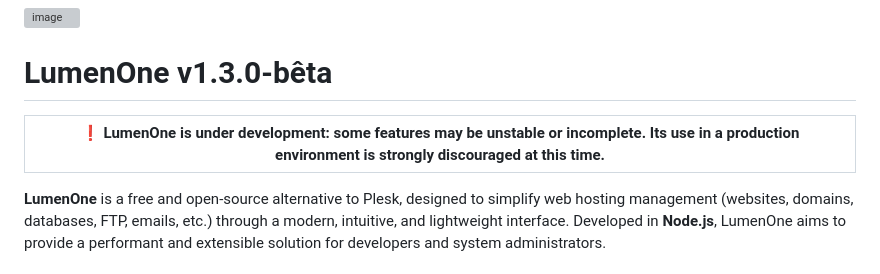
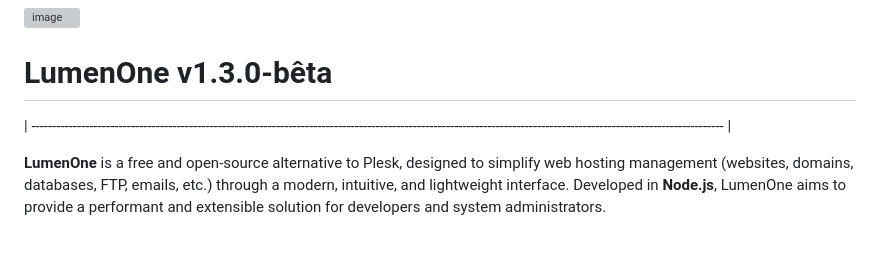
Before and after one commit to lumenlabss/LumenOne, a Markdown page: README.md, the part around the change. GitHub-like rendering; grey boxes are pictures that could not be loaded.

```diff
--- a/README.md
+++ b/README.md
@@ -1,8 +1,6 @@
 ![image](https://github.com/user-attachments/assets/5222bd49-29c6-4346-8a37-296a2ecb6e8c)
 
 # LumenOne v1.3.0-bêta
-
-| :exclamation: **LumenOne is under development**: some features may be unstable or incomplete. Its use in a production environment is strongly discouraged at this time. |
 | ----------------------------------------------------------------------------------------------------------------------------------------------------------------------- |
 
 **LumenOne** is a free and open-source alternative to Plesk, designed to simplify web hosting management (websites, domains, databases, FTP, emails, etc.) through a modern, intuitive, and lightweight interface. Developed in **Node.js**, LumenOne aims to provide a performant and extensible solution for developers and system administrators.
```
